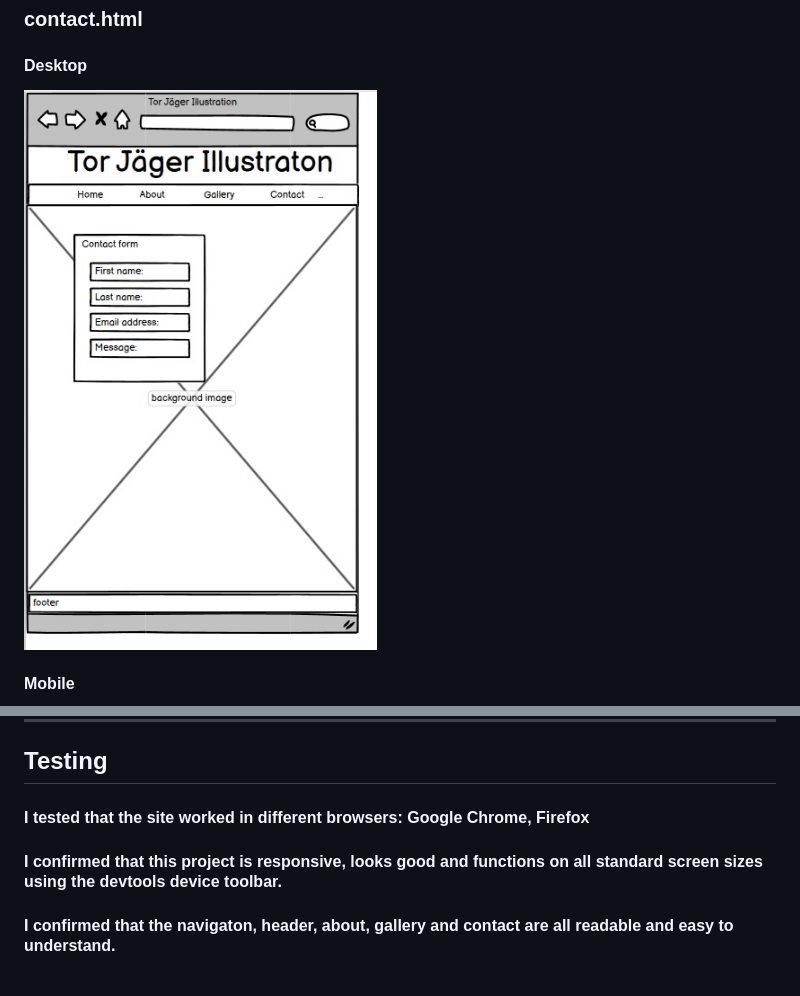
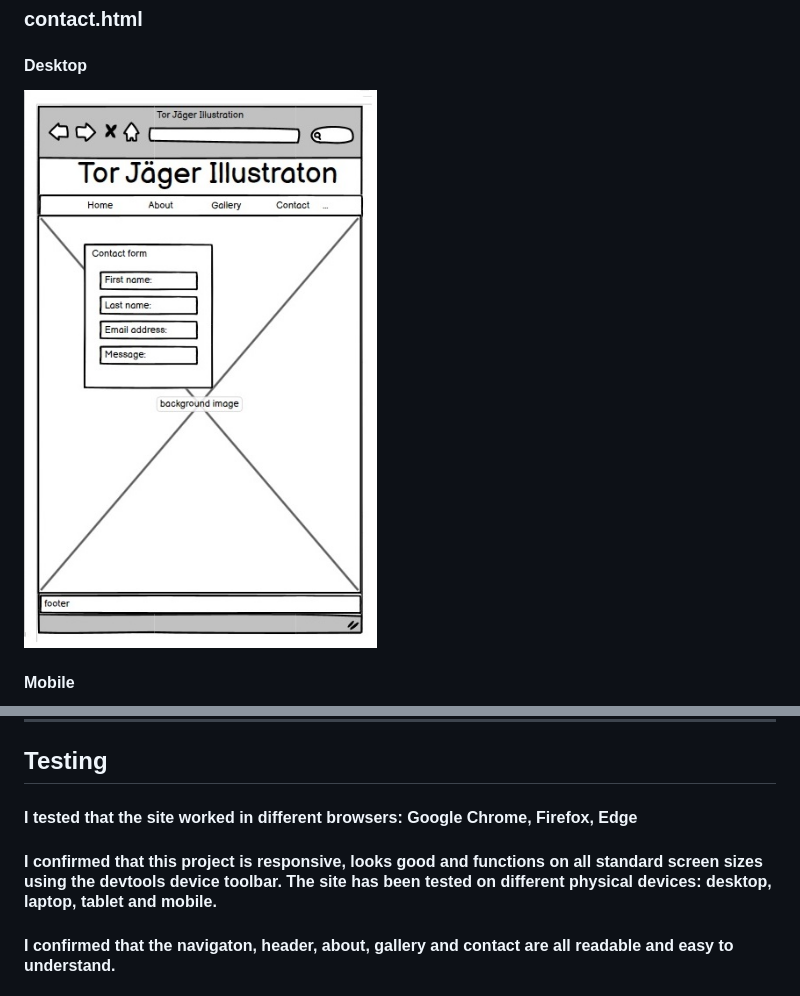
Before and after one commit to Karasp1980/torjagerillustration, a Markdown page: README.md, 2 parts joined by grey strips. Drawn GitHub-style; pictures changed too: assets/images/wireframecontact.jpeg.

```diff
--- a/README.md
+++ b/README.md
@@ -79,9 +80,9 @@
 -------
 ## Testing
 
-#### I tested that the site worked in different browsers: Google Chrome, Firefox
+#### I tested that the site worked in different browsers: Google Chrome, Firefox, Edge
 
-#### I confirmed that this project is responsive, looks good and functions on all standard screen sizes using the devtools device toolbar.
+#### I confirmed that this project is responsive, looks good and functions on all standard screen sizes using the devtools device toolbar. The site has been tested on different physical devices: desktop, laptop, tablet and mobile.
 
 #### I confirmed that the navigaton, header, about, gallery and contact are all readable and easy to understand.
 
```
Also changed, not shown: other parts of README.md (+3 -2 lines), assets/images/lighthouse.jpg, assets/images/wireframegallery.jpeg, assets/images/wireframeindex.jpeg, assets/images/wireframeindexmobile.jpeg, 2 other files.
